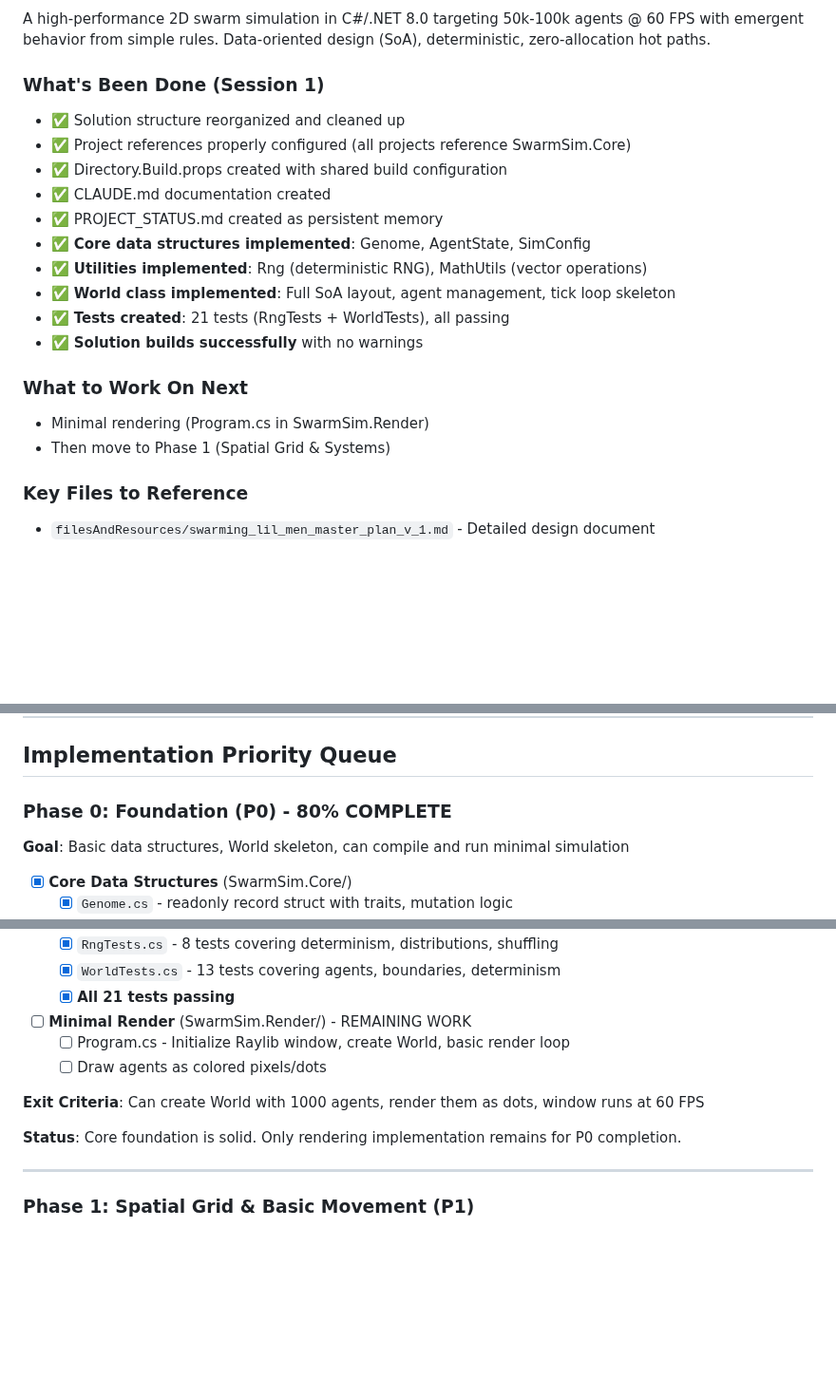
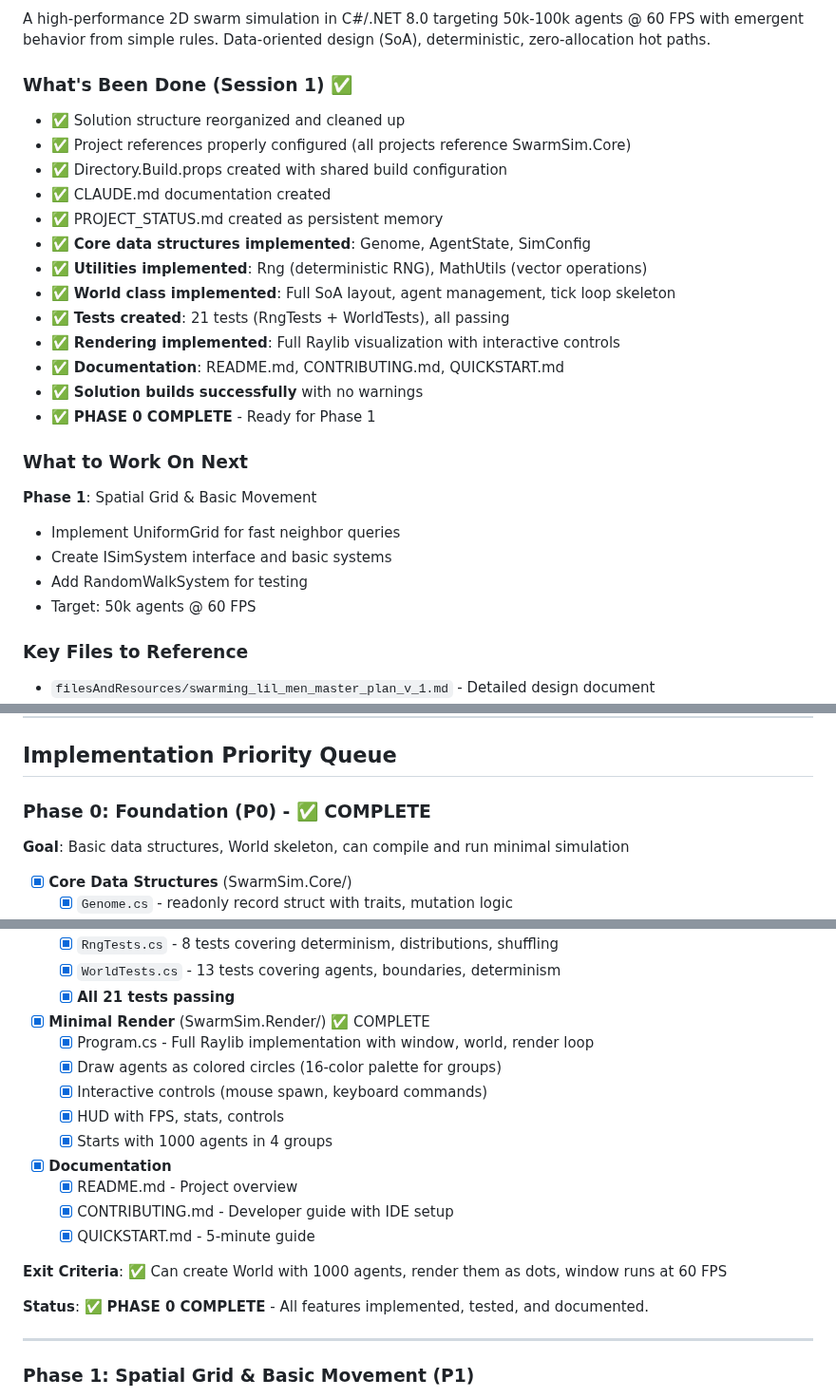
Before and after one commit to Chris0Jeky/SwarmingLilMen, a Markdown page: PROJECT_STATUS.md, 3 parts joined by grey strips. Shown at 95% size. Rendered like a GitHub page; blank space fills up the shorter version.

```diff
--- a/PROJECT_STATUS.md
+++ b/PROJECT_STATUS.md
@@ -12,7 +12,7 @@
 ### What This Project Is
 A high-performance 2D swarm simulation in C#/.NET 8.0 targeting 50k-100k agents @ 60 FPS with emergent behavior from simple rules. Data-oriented design (SoA), deterministic, zero-allocation hot paths.
 
-### What's Been Done (Session 1)
+### What's Been Done (Session 1) ✅
 - ✅ Solution structure reorganized and cleaned up
 - ✅ Project references properly configured (all projects reference SwarmSim.Core)
 - ✅ Directory.Build.props created with shared build configuration
@@ -22,11 +22,17 @@ A high-performance 2D swarm simulation in C#/.NET 8.0 targeting 50k-100k agents
 - ✅ **Utilities implemented**: Rng (deterministic RNG), MathUtils (vector operations)
 - ✅ **World class implemented**: Full SoA layout, agent management, tick loop skeleton
 - ✅ **Tests created**: 21 tests (RngTests + WorldTests), all passing
+- ✅ **Rendering implemented**: Full Raylib visualization with interactive controls
+- ✅ **Documentation**: README.md, CONTRIBUTING.md, QUICKSTART.md
 - ✅ **Solution builds successfully** with no warnings
+- ✅ **PHASE 0 COMPLETE** - Ready for Phase 1
 
 ### What to Work On Next
-- Minimal rendering (Program.cs in SwarmSim.Render)
-- Then move to Phase 1 (Spatial Grid & Systems)
+**Phase 1**: Spatial Grid & Basic Movement
+- Implement UniformGrid for fast neighbor queries
+- Create ISimSystem interface and basic systems
+- Add RandomWalkSystem for testing
+- Target: 50k agents @ 60 FPS
 
 ### Key Files to Reference
 - `filesAndResources/swarming_lil_men_master_plan_v_1.md` - Detailed design document
@@ -55,7 +61,7 @@ Agent arrays: `X[]`, `Y[]`, `Vx[]`, `Vy[]`, `Energy[]`, `Health[]`, `Age[]`, `Gr
 
 ## Implementation Priority Queue
 
-### Phase 0: Foundation (P0) - 80% COMPLETE
+### Phase 0: Foundation (P0) - ✅ COMPLETE
 **Goal**: Basic data structures, World skeleton, can compile and run minimal simulation
 
 - [x] **Core Data Structures** (SwarmSim.Core/)
@@ -79,13 +85,21 @@ Agent arrays: `X[]`, `Y[]`, `Vx[]`, `Vy[]`, `Energy[]`, `Health[]`, `Age[]`, `Gr
   - [x] `WorldTests.cs` - 13 tests covering agents, boundaries, determinism
   - [x] **All 21 tests passing**
 
-- [ ] **Minimal Render** (SwarmSim.Render/) - REMAINING WORK
-  - [ ] Program.cs - Initialize Raylib window, create World, basic render loop
-  - [ ] Draw agents as colored pixels/dots
+- [x] **Minimal Render** (SwarmSim.Render/) ✅ COMPLETE
+  - [x] Program.cs - Full Raylib implementation with window, world, render loop
+  - [x] Draw agents as colored circles (16-color palette for groups)
+  - [x] Interactive controls (mouse spawn, keyboard commands)
+  - [x] HUD with FPS, stats, controls
+  - [x] Starts with 1000 agents in 4 groups
 
-**Exit Criteria**: Can create World with 1000 agents, render them as dots, window runs at 60 FPS
+- [x] **Documentation**
+  - [x] README.md - Project overview
+  - [x] CONTRIBUTING.md - Developer guide with IDE setup
+  - [x] QUICKSTART.md - 5-minute guide
 
-**Status**: Core foundation is solid. Only rendering implementation remains for P0 completion.
+**Exit Criteria**: ✅ Can create World with 1000 agents, render them as dots, window runs at 60 FPS
+
+**Status**: ✅ **PHASE 0 COMPLETE** - All features implemented, tested, and documented.
 
 ---
 
```
Also changed, not shown: other parts of PROJECT_STATUS.md (+8 -2 lines).
